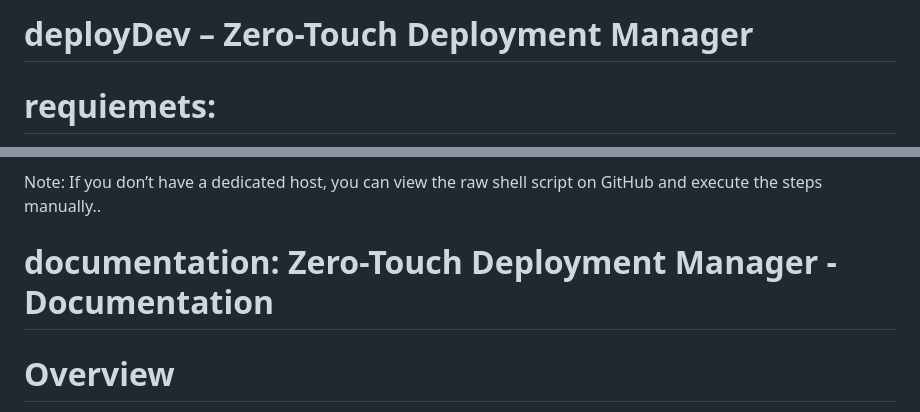
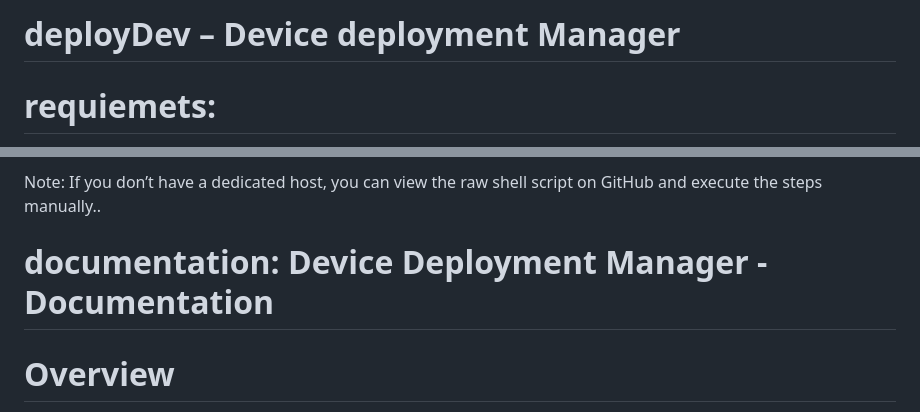
Before and after one commit to airani051346/deployDev, a Markdown page: README.md, 2 parts joined by grey strips. GitHub-like rendering.

```diff
--- a/README.md
+++ b/README.md
@@ -1,4 +1,4 @@
-# deployDev – Zero-Touch Deployment Manager
+# deployDev – Device deployment Manager
 
 # requiemets:
 - dedicated Ubuntu Linux host<br>
@@ -17,7 +17,7 @@ for the first try self signed certificates are generated <br>
 Note: If you don’t have a dedicated host, you can view the raw shell script on GitHub and execute the steps manually..<br>
 
 
-# documentation: Zero-Touch Deployment Manager - Documentation<br>
+# documentation: Device Deployment Manager - Documentation<br>
 
 # Overview
 The solution is a Flask-based web application designed for automated discovery, templating, <br>
```
